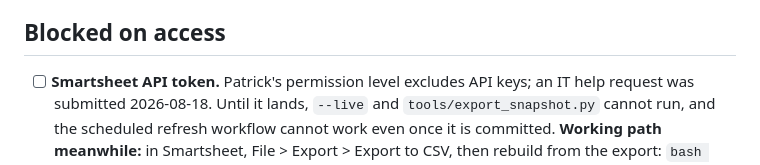
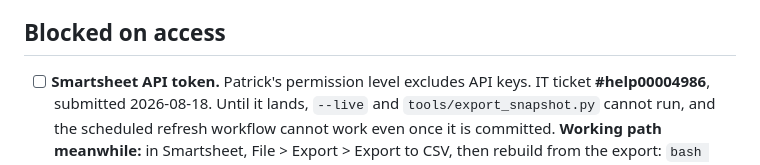
Before and after one commit to pjm-autonomous/prak-sysreq-mgmt, a Markdown page: TODO.md, the part around the change. Drawn GitHub-style.

Commit message:
Record IT ticket #help00004986 for the Smartsheet API token
Co-Authored-By: Claude Opus 5 (1M context) <noreply@anthropic.com>

```diff
--- a/TODO.md
+++ b/TODO.md
@@ -91,8 +91,8 @@ for context and excluded from the referencing team's counts.
 
 ## Blocked on access
 
-- [ ] **Smartsheet API token.** Patrick's permission level excludes API keys; an
-      IT help request was submitted 2026-08-18. Until it lands, `--live` and
+- [ ] **Smartsheet API token.** Patrick's permission level excludes API keys.
+      IT ticket **#help00004986**, submitted 2026-08-18. Until it lands, `--live` and
       `tools/export_snapshot.py` cannot run, and the scheduled refresh workflow
       cannot work even once it is committed.
       **Working path meanwhile:** in Smartsheet, File > Export > Export to CSV,
```
